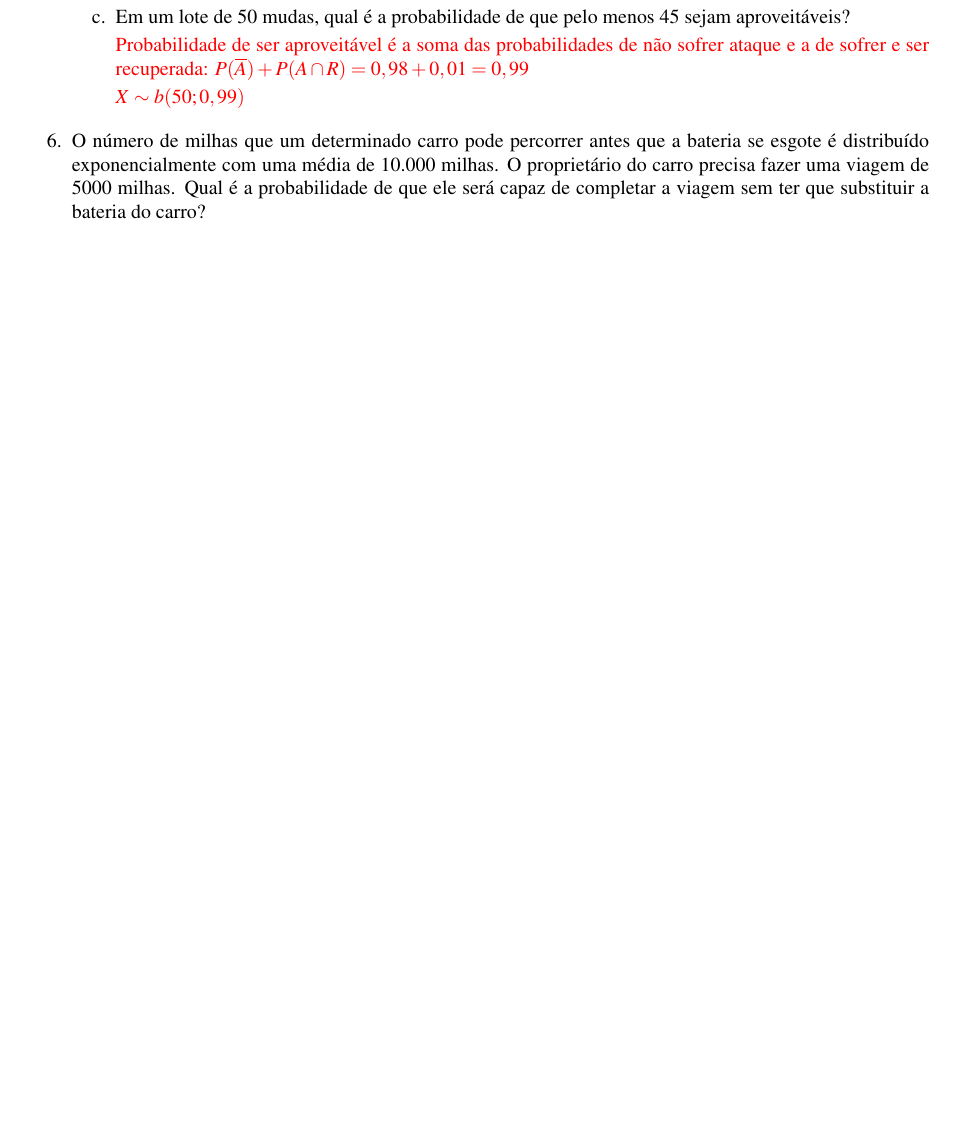
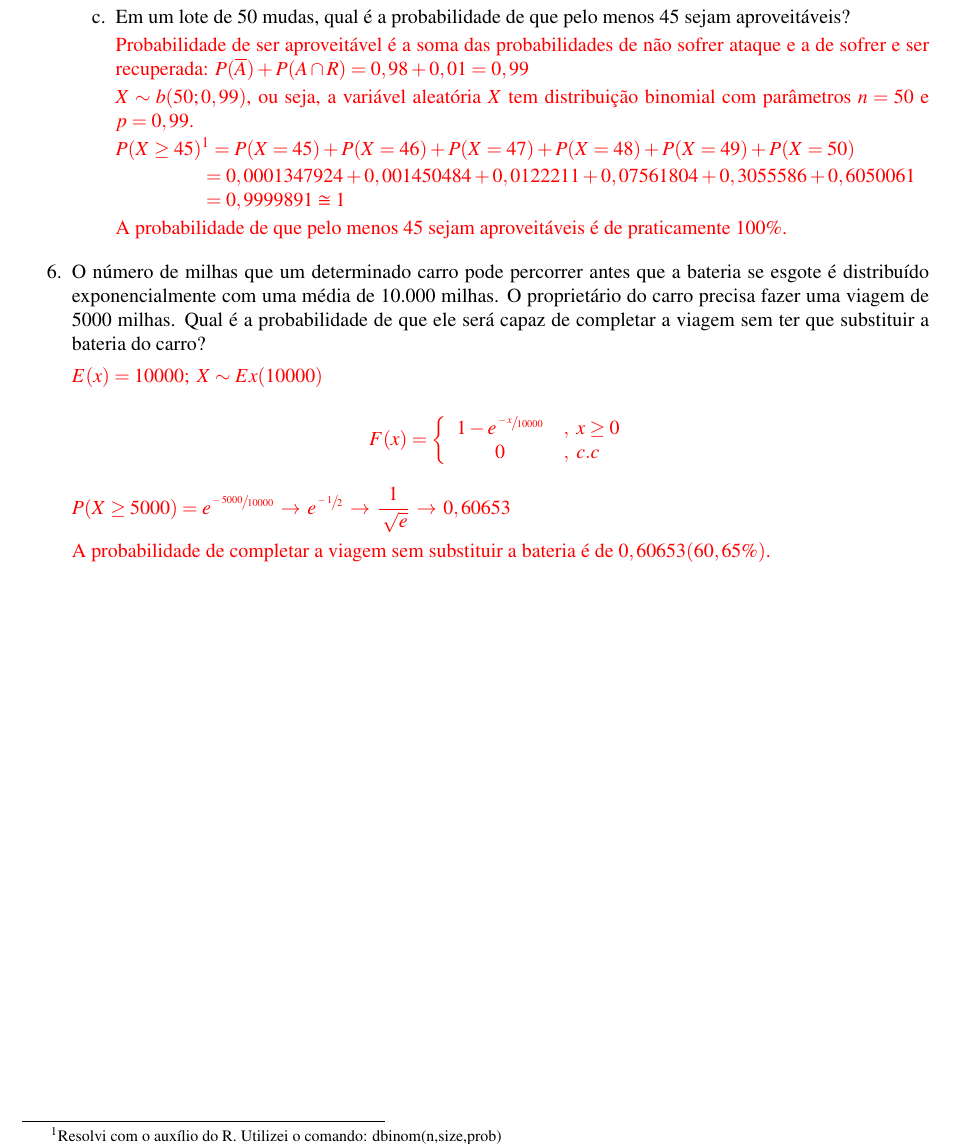
Before and after one commit to SousaPedro11/listaprobabilidade, a LaTeX document (listasubstitutiva/listasubstitutiva.tex, which reads listasubstitutiva/cap1.tex): part of page 6 of 7, cut so that both start at the same text, the shorter picture padded with empty space. Compiled offline with pdfLaTeX.

Commit message:
lista finalizada - falta revisar

```diff
--- a/listasubstitutiva/cap1.tex
+++ b/listasubstitutiva/cap1.tex
@@ -236,11 +236,33 @@ Sabendo que cada muda é vendida a R\$ 3,50, encontre a distribuição da variá
 			\solv{
 				Probabilidade de ser aproveitável é a soma das probabilidades de não sofrer ataque e a de sofrer e ser recuperada: $P(\overline{A}) + P(A\cap R) = 0,98+0,01 = 0,99$
 
-				$X \sim b(50;0,99)$
+				$X \sim b(50;0,99)$, ou seja, a variável aleatória $X$ tem distribuição binomial com parâmetros $n=50$ e $p=0,99$.
+
+				$P(X\geq45)\footnote{Resolvi com o auxílio do R. Utilizei o comando: dbinom(n,size,prob)} = P(X = 45) + P(X = 46) + P(X = 47) + P(X = 48) + P(X = 49) + P(X = 50)$
+
+				$\phantom{P(X\geq45)} = 0,0001347924 + 0,001450484 + 0,0122211 + 0,07561804 + 0,3055586 + 0,6050061\\ \phantom{P(X\geq45)}= 0,9999891\cong 1$
+
+				A probabilidade de que pelo menos 45 sejam aproveitáveis é de praticamente 100\%.
 			}
 	\end{enumerate}
 
 \item O número de milhas que um determinado carro pode percorrer antes que a bateria se esgote é distribuído exponencialmente com uma média de 10.000 milhas. O proprietário do carro precisa fazer uma viagem de 5000 milhas. Qual é a probabilidade de que ele será capaz de completar a viagem sem ter que substituir a bateria do carro?
+
+	\solv{
+		$E(x) = 10000;\ X\sim Ex(10000)$
+
+		\[F(x) = \left\{
+		\begin{array}{cl}
+			1 - e^{\sfrac{-x}{10000}} &,\ x\geq0\\
+			0 &,\ c.c
+		\end{array}
+		\right.
+		\]
+
+		$P(X\geq5000) = e^{\sfrac{-5000}{10000}}\, \to\, e^{\sfrac{-1}{2}}\, \to\, \dfrac{1}{\sqrt{e}}\, \to\, 0,60653$
+
+		A probabilidade de completar a viagem sem substituir a bateria é de $0,60653 (60,65\%)$.
+	}
 
 \end{enumerate}
 
```
Also changed, not shown: listasubstitutiva/listasubstitutiva.pdf.
